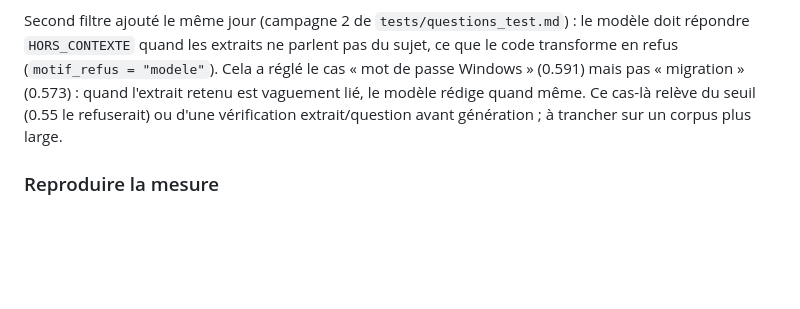
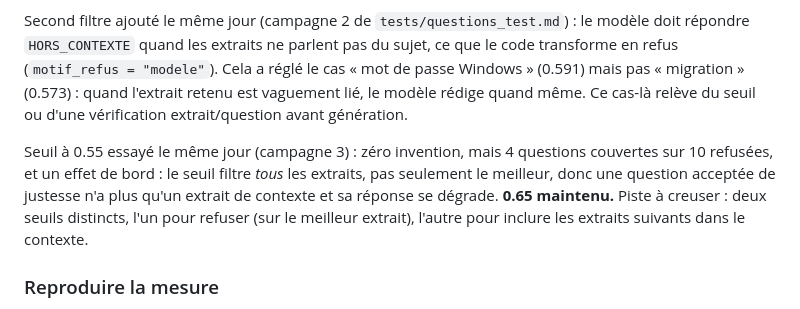
Before and after one commit to Simoniaque/chatbot-support-it, a Markdown page: docs/seuil-pertinence.md, the part around the change. GitHub-like rendering; blank space fills up the shorter version.

Commit message:
Campagne 3 : seuil 0.55 testé, 0 invention mais 4 faux refus, 0.65 maintenu
Le seuil filtre tous les extraits, pas seulement le meilleur : à 0.55 les
questions acceptées de justesse perdent leur contexte. Piste : deux seuils.

Co-Authored-By: Claude Opus 5 <noreply@anthropic.com>

```diff
--- a/docs/seuil-pertinence.md
+++ b/docs/seuil-pertinence.md
@@ -101,8 +101,16 @@ le modèle doit répondre `HORS_CONTEXTE` quand les extraits ne parlent pas du
 sujet, ce que le code transforme en refus (`motif_refus = "modele"`). Cela a
 réglé le cas « mot de passe Windows » (0.591) mais pas « migration » (0.573) :
 quand l'extrait retenu est vaguement lié, le modèle rédige quand même. Ce
-cas-là relève du seuil (0.55 le refuserait) ou d'une vérification
-extrait/question avant génération ; à trancher sur un corpus plus large.
+cas-là relève du seuil ou d'une vérification extrait/question avant
+génération.
+
+Seuil à 0.55 essayé le même jour (campagne 3) : zéro invention, mais 4
+questions couvertes sur 10 refusées, et un effet de bord : le seuil filtre
+*tous* les extraits, pas seulement le meilleur, donc une question acceptée
+de justesse n'a plus qu'un extrait de contexte et sa réponse se dégrade.
+**0.65 maintenu.** Piste à creuser : deux seuils distincts, l'un pour
+refuser (sur le meilleur extrait), l'autre pour inclure les extraits
+suivants dans le contexte.
 
 ### Reproduire la mesure
 
```
Also changed, not shown: 1 other file.
